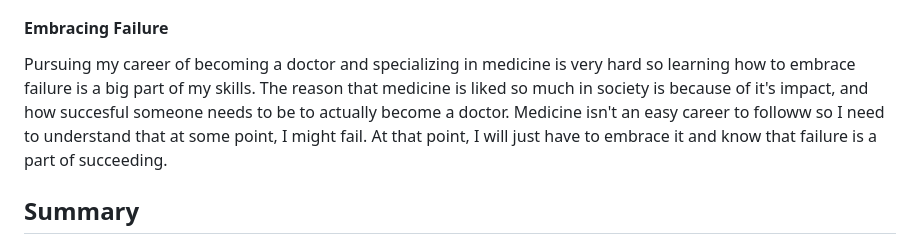
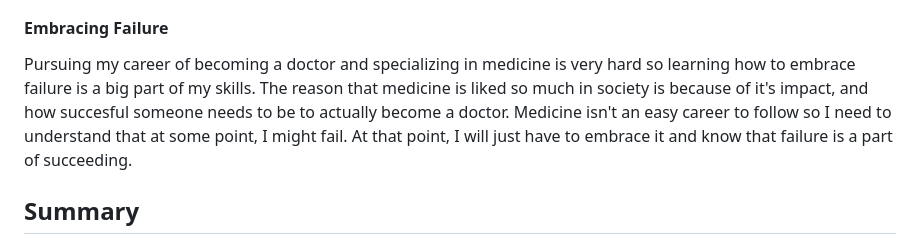
Before and after one commit to mohameda4333/sep10-freedom-project, a Markdown page: blog/entry01.md, the part around the change. Drawn GitHub-style.

```diff
--- a/blog/entry01.md
+++ b/blog/entry01.md
@@ -24,7 +24,7 @@ I have many commitments outside and inside of school. I have to pick my sister u
 
 #### Embracing Failure
 
-Pursuing my career of becoming a doctor and specializing in medicine is very hard so learning how to embrace failure is a big part of my skills. The reason that medicine is liked so much in society is because of it's impact, and how succesful someone needs to be to actually become a doctor. Medicine isn't an easy career to followw so I need to understand that at some point, I might fail. At that point, I will just have to embrace it and know that failure is a part of succeeding.
+Pursuing my career of becoming a doctor and specializing in medicine is very hard so learning how to embrace failure is a big part of my skills. The reason that medicine is liked so much in society is because of it's impact, and how succesful someone needs to be to actually become a doctor. Medicine isn't an easy career to follow so I need to understand that at some point, I might fail. At that point, I will just have to embrace it and know that failure is a part of succeeding.
 
 ## Summary
 
```
